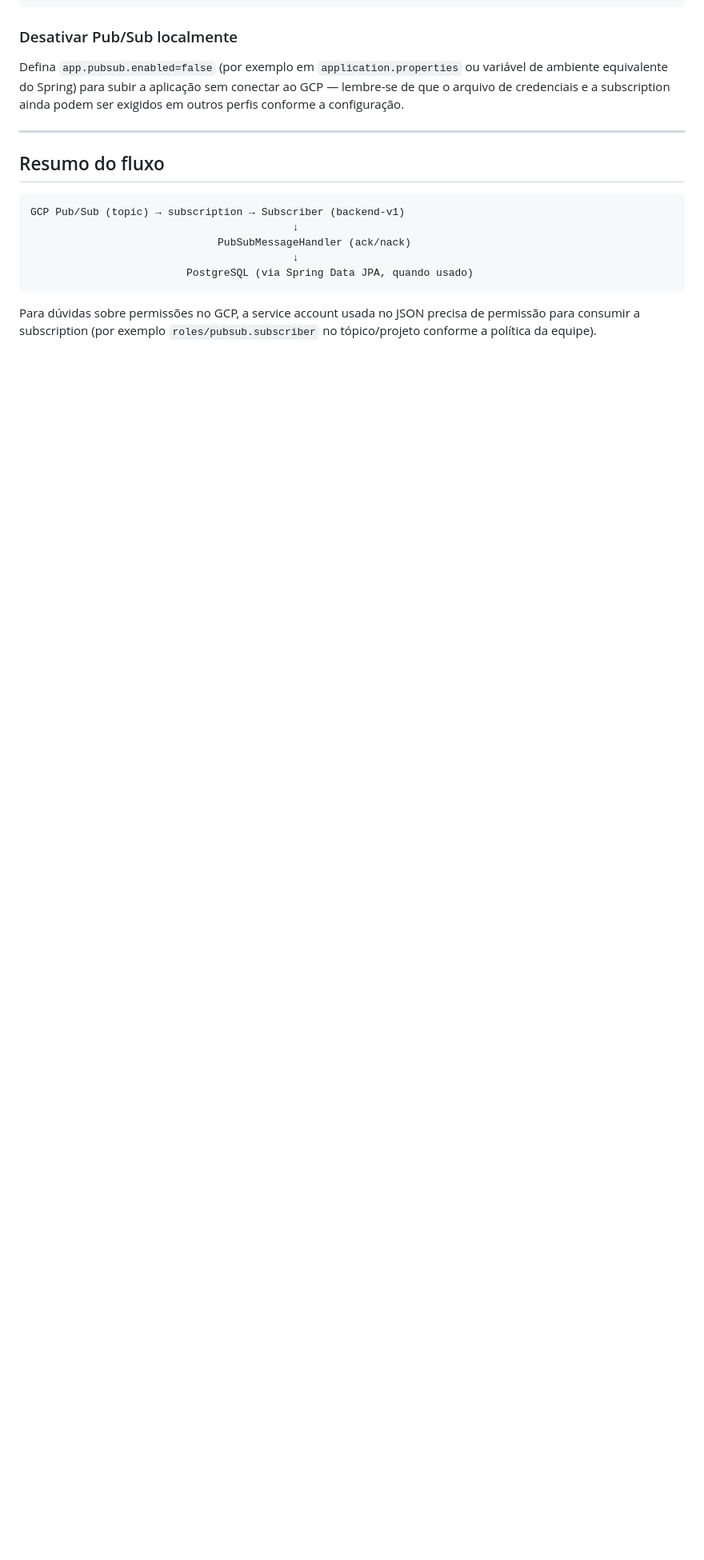
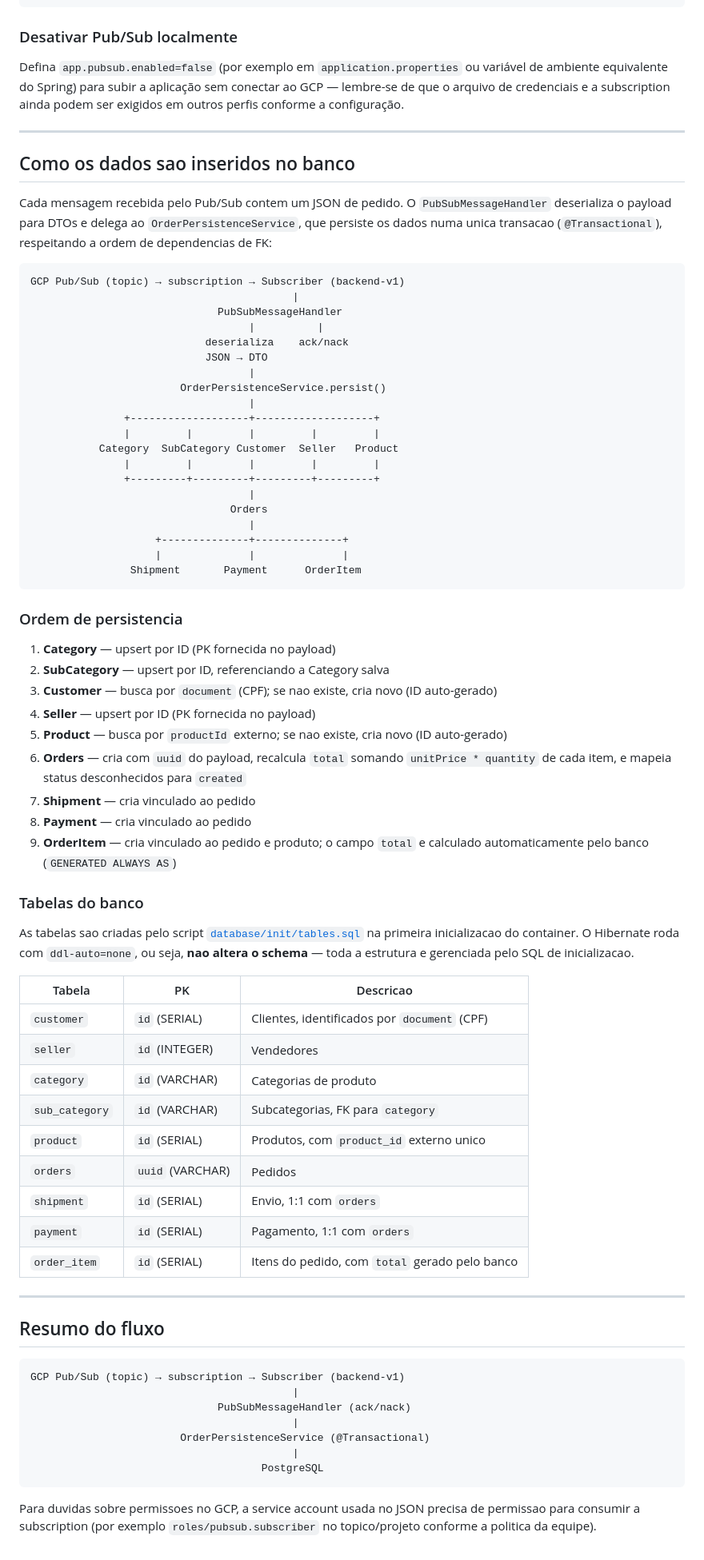
Before and after one commit to victorsoaresho/compnuvemII-T1, a Markdown page: README.md, the part around one of its changes. Shown at 80% size. Rendered like a GitHub page; blank space fills up the shorter version.

Commit message:
docs: update README with persistence layer details and data flow
Co-Authored-By: Claude Opus 4.6 <noreply@anthropic.com>

````diff
--- a/README.md
+++ b/README.md
@@ -119,14 +119,73 @@ Defina `app.pubsub.enabled=false` (por exemplo em `application.properties` ou va
 
 ---
 
+## Como os dados sao inseridos no banco
+
+Cada mensagem recebida pelo Pub/Sub contem um JSON de pedido. O `PubSubMessageHandler` deserializa o payload para DTOs e delega ao `OrderPersistenceService`, que persiste os dados numa unica transacao (`@Transactional`), respeitando a ordem de dependencias de FK:
+
+```text
+GCP Pub/Sub (topic) → subscription → Subscriber (backend-v1)
+                                          |
+                              PubSubMessageHandler
+                                   |          |
+                            deserializa    ack/nack
+                            JSON → DTO
+                                   |
+                        OrderPersistenceService.persist()
+                                   |
+               +-------------------+-------------------+
+               |         |         |         |         |
+           Category  SubCategory Customer  Seller   Product
+               |         |         |         |         |
+               +---------+---------+---------+---------+
+                                   |
+                                Orders
+                                   |
+                    +--------------+--------------+
+                    |              |              |
+                Shipment       Payment      OrderItem
+```
+
+### Ordem de persistencia
+
+1. **Category** — upsert por ID (PK fornecida no payload)
+2. **SubCategory** — upsert por ID, referenciando a Category salva
+3. **Customer** — busca por `document` (CPF); se nao existe, cria novo (ID auto-gerado)
+4. **Seller** — upsert por ID (PK fornecida no payload)
+5. **Product** — busca por `productId` externo; se nao existe, cria novo (ID auto-gerado)
+6. **Orders** — cria com `uuid` do payload, recalcula `total` somando `unitPrice * quantity` de cada item, e mapeia status desconhecidos para `created`
+7. **Shipment** — cria vinculado ao pedido
+8. **Payment** — cria vinculado ao pedido
+9. **OrderItem** — cria vinculado ao pedido e produto; o campo `total` e calculado automaticamente pelo banco (`GENERATED ALWAYS AS`)
+
+### Tabelas do banco
+
+As tabelas sao criadas pelo script [`database/init/tables.sql`](database/init/tables.sql) na primeira inicializacao do container. O Hibernate roda com `ddl-auto=none`, ou seja, **nao altera o schema** — toda a estrutura e gerenciada pelo SQL de inicializacao.
+
+| Tabela | PK | Descricao |
+|--------|----|-----------|
+| `customer` | `id` (SERIAL) | Clientes, identificados por `document` (CPF) |
+| `seller` | `id` (INTEGER) | Vendedores |
+| `category` | `id` (VARCHAR) | Categorias de produto |
+| `sub_category` | `id` (VARCHAR) | Subcategorias, FK para `category` |
+| `product` | `id` (SERIAL) | Produtos, com `product_id` externo unico |
+| `orders` | `uuid` (VARCHAR) | Pedidos |
+| `shipment` | `id` (SERIAL) | Envio, 1:1 com `orders` |
+| `payment` | `id` (SERIAL) | Pagamento, 1:1 com `orders` |
+| `order_item` | `id` (SERIAL) | Itens do pedido, com `total` gerado pelo banco |
+
+---
+
 ## Resumo do fluxo
 
 ```text
 GCP Pub/Sub (topic) → subscription → Subscriber (backend-v1)
-                                          ↓
+                                          |
                               PubSubMessageHandler (ack/nack)
-                                          ↓
-                         PostgreSQL (via Spring Data JPA, quando usado)
+                                          |
+                        OrderPersistenceService (@Transactional)
+                                          |
+                                     PostgreSQL
 ```
 
-Para dúvidas sobre permissões no GCP, a service account usada no JSON precisa de permissão para consumir a subscription (por exemplo `roles/pubsub.subscriber` no tópico/projeto conforme a política da equipe).
+Para duvidas sobre permissoes no GCP, a service account usada no JSON precisa de permissao para consumir a subscription (por exemplo `roles/pubsub.subscriber` no topico/projeto conforme a politica da equipe).
````
Also changed, not shown: other parts of README.md (+3 -3 lines).
